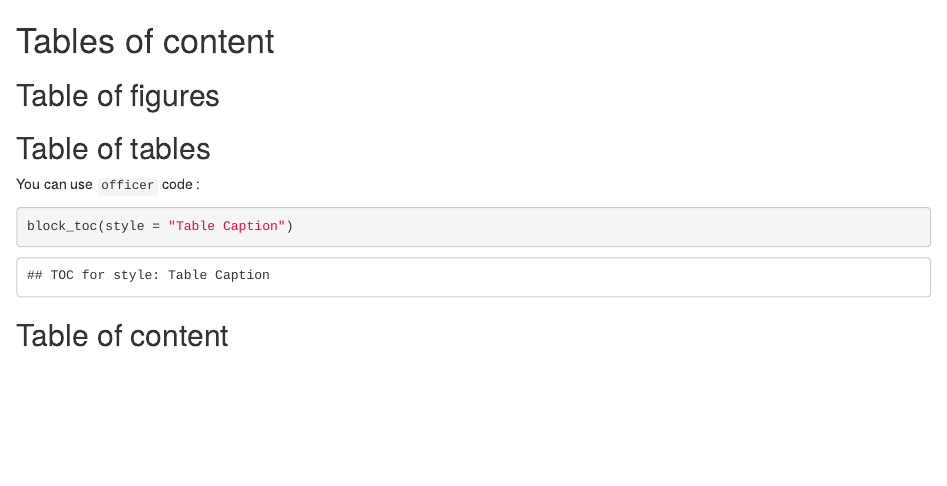
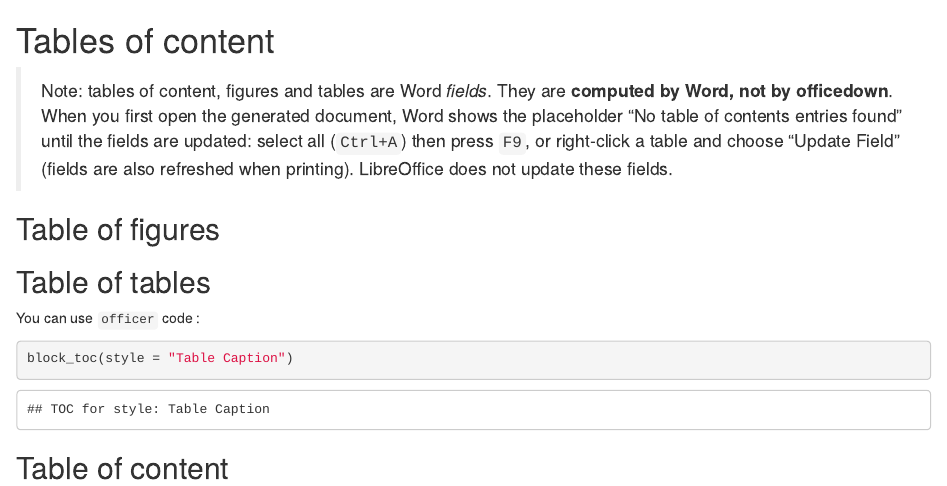
Before and after one commit to davidgohel/officedown, an R Markdown document (inst/examples/bookdown/02-toc.Rmd): the page in a window 1100 px wide, from its top. Rendered offline with R 4.5, knitr and Pandoc, with nearby package versions; drawn as R Markdown's standard HTML page in place of the format the file asks for.

Commit message:
doc: added a note to the bookdown example and to the Word template skeleton

```diff
--- a/inst/examples/bookdown/02-toc.Rmd
+++ b/inst/examples/bookdown/02-toc.Rmd
@@ -1,4 +1,11 @@
 # Tables of content {#toc}
+
+> Note: tables of content, figures and tables are Word *fields*. They are
+> **computed by Word, not by officedown**. When you first open the generated
+> document, Word shows the placeholder "No table of contents entries found"
+> until the fields are updated: select all (`Ctrl+A`) then press `F9`, or
+> right-click a table and choose "Update Field" (fields are also refreshed when
+> printing). LibreOffice does not update these fields.
 
 ## Table of figures
 
```
Also changed, not shown: inst/examples/bookdown/03-tables.Rmd (+1 -1 lines), inst/rmarkdown/templates/word/skeleton/skeleton.Rmd (+4 -0 lines).
